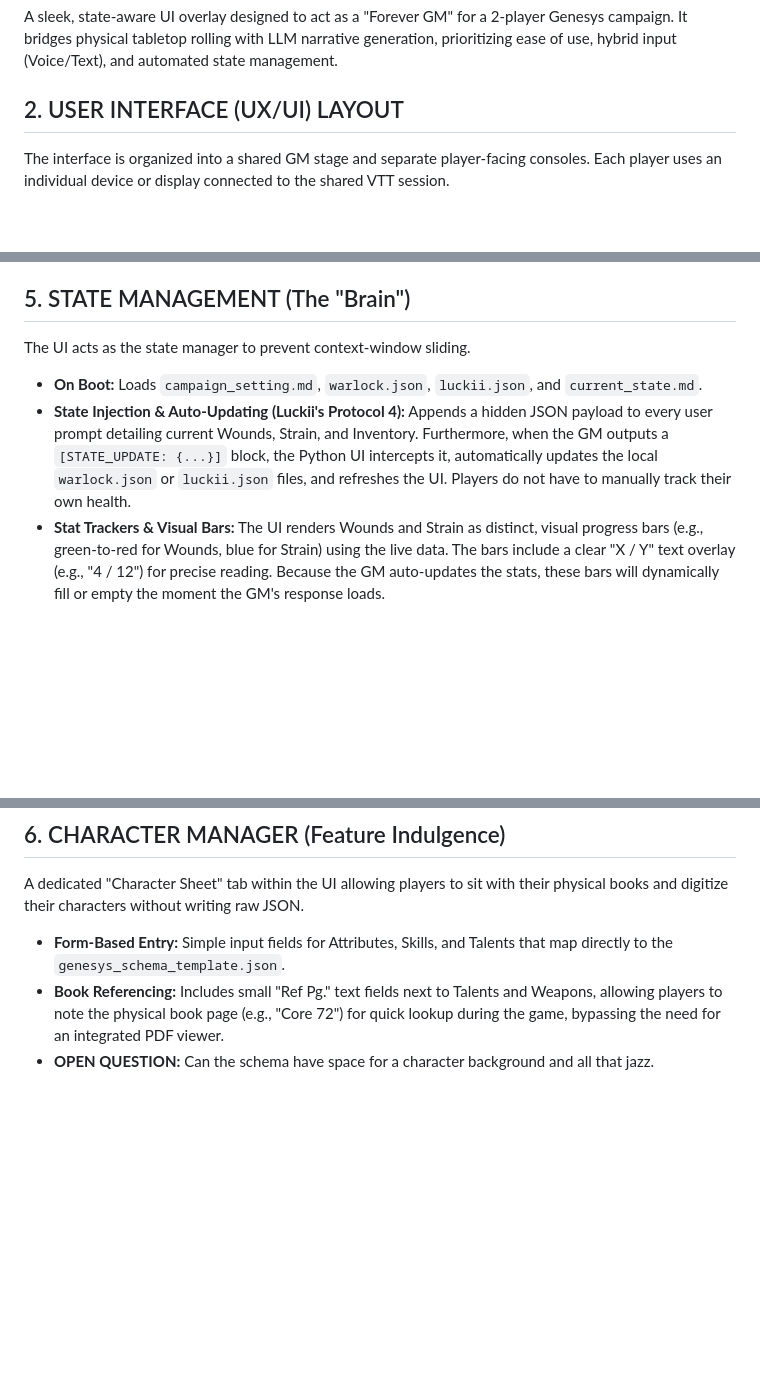
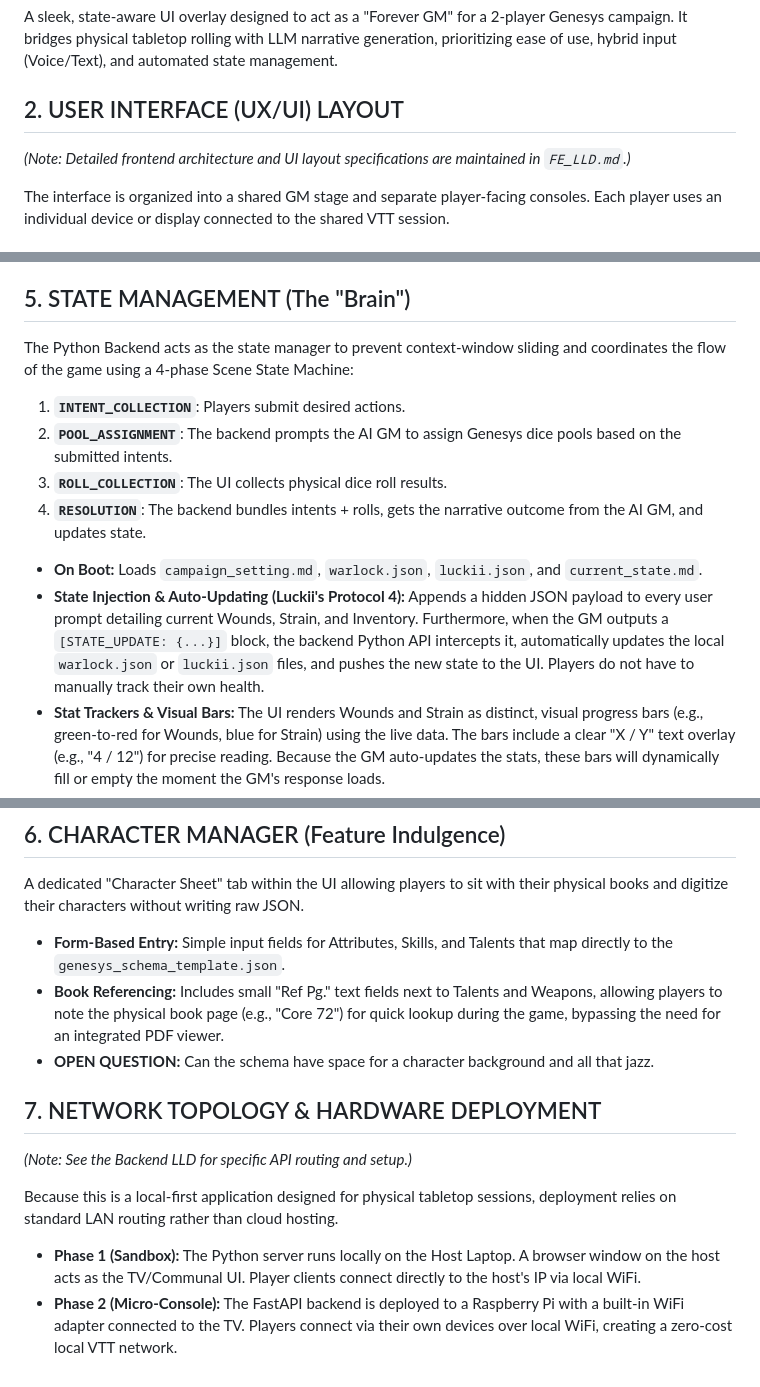
Before and after one commit to raworre/geminisys, a Markdown page: docs/HLD_GM_Interface.md, 3 parts joined by grey strips. Drawn GitHub-style; blank space fills up the shorter version.

Commit message:
chore(docs): Merging the HLD Errata into the HLD and updating the original LLD to be Backend focused.

```diff
--- a/docs/HLD_GM_Interface.md
+++ b/docs/HLD_GM_Interface.md
@@ -7,6 +7,8 @@
 A sleek, state-aware UI overlay designed to act as a "Forever GM" for a 2-player Genesys campaign. It bridges physical tabletop rolling with LLM narrative generation, prioritizing ease of use, hybrid input (Voice/Text), and automated state management.
 
 ## 2. USER INTERFACE (UX/UI) LAYOUT
+*(Note: Detailed frontend architecture and UI layout specifications are maintained in `FE_LLD.md`.)*
+
 The interface is organized into a shared GM stage and separate player-facing consoles. Each player uses an individual device or display connected to the shared VTT session.
 
 ### A. The "Stage" (Center/Top)
@@ -46,9 +48,14 @@ Real-time TTRPG sessions require low latency to maintain immersion.
 * **Hot-Swapping:** Players can hot-swap to a heavier "Pro" model mid-session if they need the GM to resolve an incredibly complex narrative mystery or generate a massive, intricate setting description, then drop back to Flash for combat.
 
 ## 5. STATE MANAGEMENT (The "Brain")
-The UI acts as the state manager to prevent context-window sliding.
+The Python Backend acts as the state manager to prevent context-window sliding and coordinates the flow of the game using a 4-phase Scene State Machine:
+1. **`INTENT_COLLECTION`**: Players submit desired actions.
+2. **`POOL_ASSIGNMENT`**: The backend prompts the AI GM to assign Genesys dice pools based on the submitted intents.
+3. **`ROLL_COLLECTION`**: The UI collects physical dice roll results.
+4. **`RESOLUTION`**: The backend bundles intents + rolls, gets the narrative outcome from the AI GM, and updates state.
+
 * **On Boot:** Loads `campaign_setting.md`, `warlock.json`, `luckii.json`, and `current_state.md`.
-* **State Injection & Auto-Updating (Luckii's Protocol 4):** Appends a hidden JSON payload to every user prompt detailing current Wounds, Strain, and Inventory. Furthermore, when the GM outputs a `[STATE_UPDATE: {...}]` block, the Python UI intercepts it, automatically updates the local `warlock.json` or `luckii.json` files, and refreshes the UI. Players do not have to manually track their own health.
+* **State Injection & Auto-Updating (Luckii's Protocol 4):** Appends a hidden JSON payload to every user prompt detailing current Wounds, Strain, and Inventory. Furthermore, when the GM outputs a `[STATE_UPDATE: {...}]` block, the backend Python API intercepts it, automatically updates the local `warlock.json` or `luckii.json` files, and pushes the new state to the UI. Players do not have to manually track their own health.
 * **Stat Trackers & Visual Bars:** The UI renders Wounds and Strain as distinct, visual progress bars (e.g., green-to-red for Wounds, blue for Strain) using the live data. The bars include a clear "X / Y" text overlay (e.g., "4 / 12") for precise reading. Because the GM auto-updates the stats, these bars will dynamically fill or empty the moment the GM's response loads.
 * **Session End:** On session end, the GM (LLM) MUST generate a summary of the session that just ended and write this to the `current_state.md` document.
 
@@ -57,3 +64,10 @@ A dedicated "Character Sheet" tab within the UI allowing players to sit with the
 * **Form-Based Entry:** Simple input fields for Attributes, Skills, and Talents that map directly to the `genesys_schema_template.json`.
 * **Book Referencing:** Includes small "Ref Pg." text fields next to Talents and Weapons, allowing players to note the physical book page (e.g., "Core 72") for quick lookup during the game, bypassing the need for an integrated PDF viewer.
 * **OPEN QUESTION:** Can the schema have space for a character background and all that jazz.
+
+## 7. NETWORK TOPOLOGY & HARDWARE DEPLOYMENT
+*(Note: See the Backend LLD for specific API routing and setup.)*
+
+Because this is a local-first application designed for physical tabletop sessions, deployment relies on standard LAN routing rather than cloud hosting.
+* **Phase 1 (Sandbox):** The Python server runs locally on the Host Laptop. A browser window on the host acts as the TV/Communal UI. Player clients connect directly to the host's IP via local WiFi.
+* **Phase 2 (Micro-Console):** The FastAPI backend is deployed to a Raspberry Pi with a built-in WiFi adapter connected to the TV. Players connect via their own devices over local WiFi, creating a zero-cost local VTT network.
```
Also changed, not shown: docs/Geminisys_LLD_and_Tasks.md (+48 -37 lines), docs/api_contract.md (deleted, +0 -56 lines).
